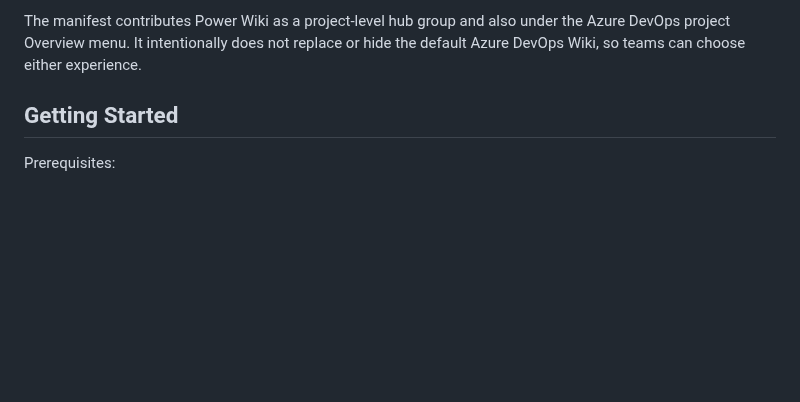
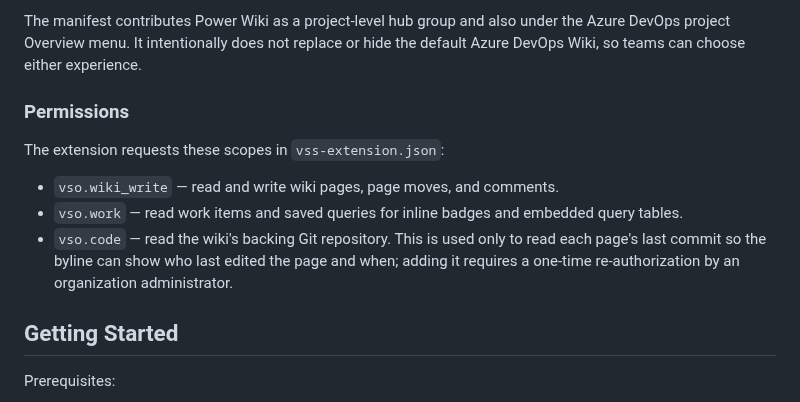
Before and after one commit to pete-mc/PowerWiki, a Markdown page: README.md, the part around the change. Drawn GitHub-style; blank space fills up the shorter version.

```diff
--- a/README.md
+++ b/README.md
@@ -39,6 +39,14 @@ The current implementation follows the Microsoft Azure DevOps web extension stru
 - Markdown and Mermaid rendering isolated under `src/rendering`.
 
 The manifest contributes Power Wiki as a project-level hub group and also under the Azure DevOps project Overview menu. It intentionally does not replace or hide the default Azure DevOps Wiki, so teams can choose either experience.
+
+### Permissions
+
+The extension requests these scopes in `vss-extension.json`:
+
+- `vso.wiki_write` — read and write wiki pages, page moves, and comments.
+- `vso.work` — read work items and saved queries for inline badges and embedded query tables.
+- `vso.code` — read the wiki's backing Git repository. This is used only to read each page's last commit so the byline can show who last edited the page and when; adding it requires a one-time re-authorization by an organization administrator.
 
 ## Getting Started
 
```
Also changed, not shown: overview.md (+7 -3 lines), media/screenshots/powerwiki-editing.png, media/screenshots/powerwiki-rendering.png, media/screenshots/powerwiki-rich-text.png (added), 3 other files.
